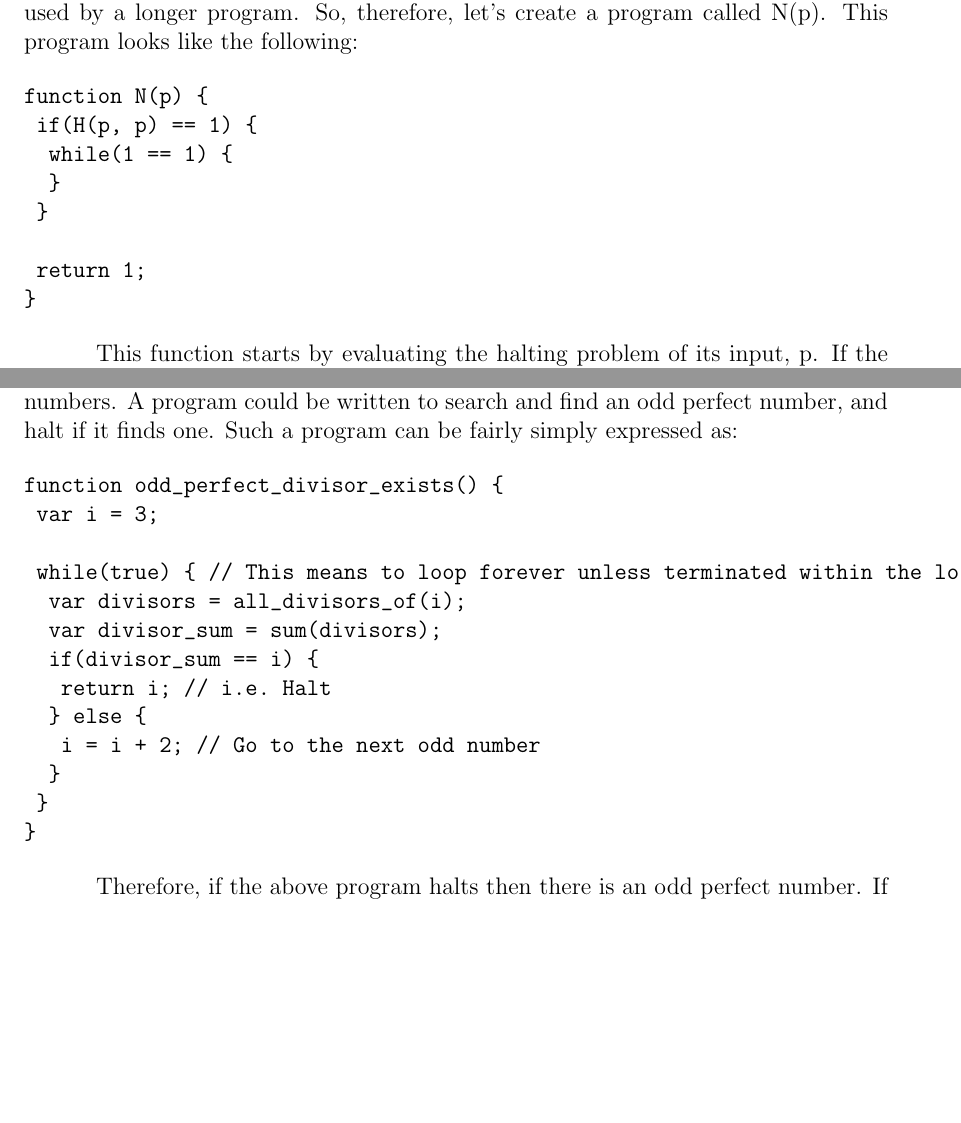
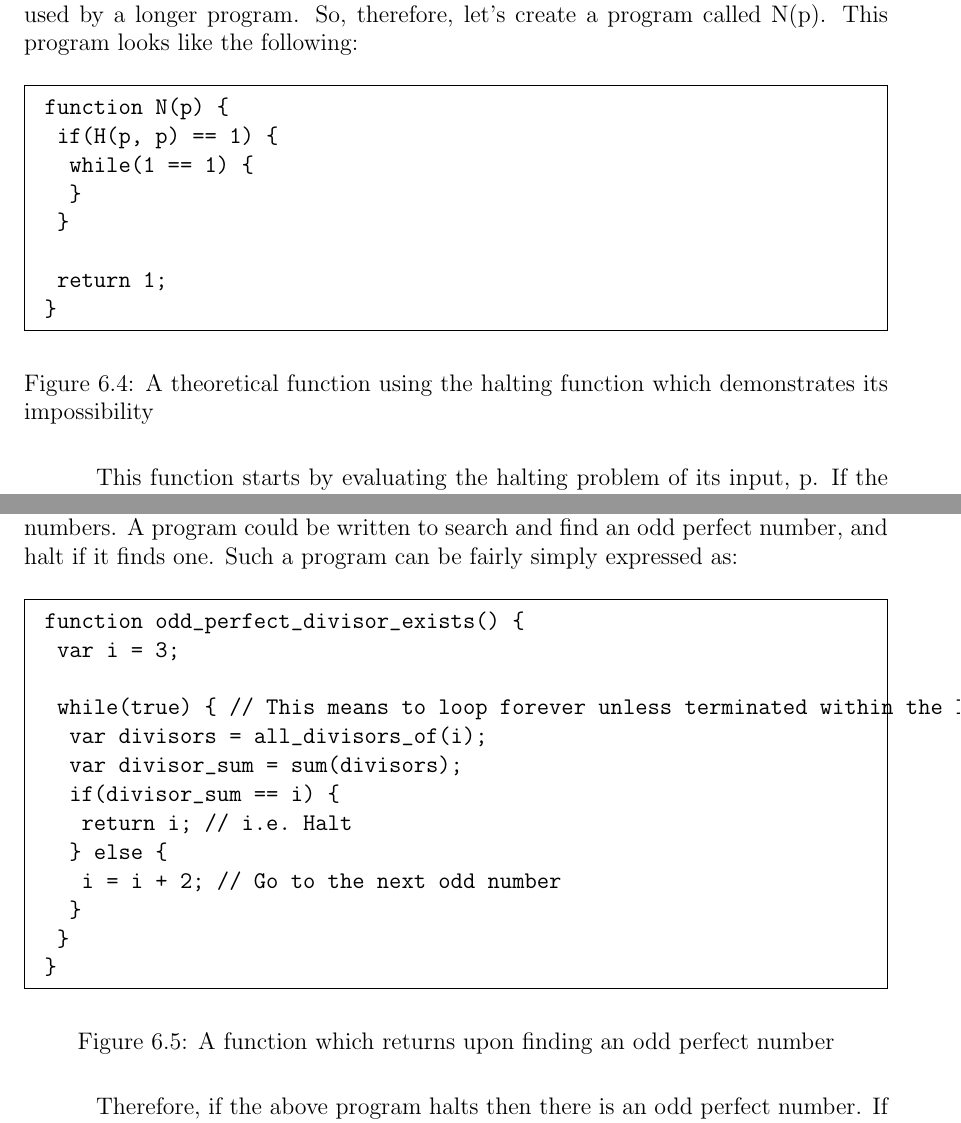
Before and after one commit to johnnyb/eandm-book, a LaTeX thesis (Book.tex, which reads Bartlett1.tex): two parts of pages 134 and 139 of 241 before the commit and two parts of pages 135 and 140 of 241 after it, joined at a grey line, cut so that both start at the same text, the shorter picture padded with empty space. Compiled offline with pdfLaTeX.

Commit message:
Converting programs into figures

```diff
--- a/Bartlett1.tex
+++ b/Bartlett1.tex
@@ -165,6 +181,8 @@ Now, some functions halt on certain inputs, but do not halt on other inputs.  So
 
 Let's first assume that H(p, i) is a program that can be implemented with a universal computation system.  If H(p, i) can be implemented, then it can also be used by a longer program.  So, therefore, let's create a program called N(p).  This program looks like the following:
 
+\begin{figure}[H]
+\begin{mdframed}
 \begin{verbatim}
 function N(p) {
 	if(H(p, p) == 1) {
@@ -175,6 +193,9 @@ function N(p) {
 	return 1;
 }
 \end{verbatim}
+\end{mdframed}
+\caption{A theoretical function using the halting function which demonstrates its impossibility}
+\end{figure}
 
 This function starts by evaluating the halting problem of its input, p.  If the halting problem of a program p with itself as the input says ``Yes it halts'' (i.e. it gives a value of 1), then perform an infinite loop (i.e. don't halt).  Otherwise, finish the computation returning a value of 1 (i.e. do halt).  Now, let's ask the question, does N(N) halt?  If it does, then this program will loop forever, but it can't, because we have already determined that it does not halt!  Hence a contradiction.  Likewise the reverse.  If N(N) does not halt, then N(N) will halt. Therefore, H(p, i) cannot be solved using a universal computation system.
 
@@ -254,6 +275,8 @@ The main caveat is that there do exist programs (even very short programs) for w
 
 As an example, a perfect number is a number which is equal to the sum of its divisors excluding itself.  For instance, 6 is a perfect number because 1, 2, and 3 are all divisors, and they add up to 6.  It is not known if there are any odd perfect numbers.  A program could be written to search and find an odd perfect number, and halt if it finds one.  Such a program can be fairly simply expressed as:
 
+\begin{figure}[H]
+\begin{mdframed}
 \begin{verbatim}
 function odd_perfect_divisor_exists() {
 	var i = 3;
@@ -269,6 +292,9 @@ function odd_perfect_divisor_exists() {
 	}
 }
 \end{verbatim}
+\end{mdframed}
+\caption{A function which returns upon finding an odd perfect number}
+\end{figure}
 
 Therefore, if the above program halts then there is an odd perfect number.  If it does not halt then there isn't one.  However, no human currently knows the answer to this question.  Therefore, whatever it is that humans are doing, it isn't directly knowing the answer to the halting problem.
 
```
Also changed, not shown: Bartlett1.tex (16 more changed lines).
